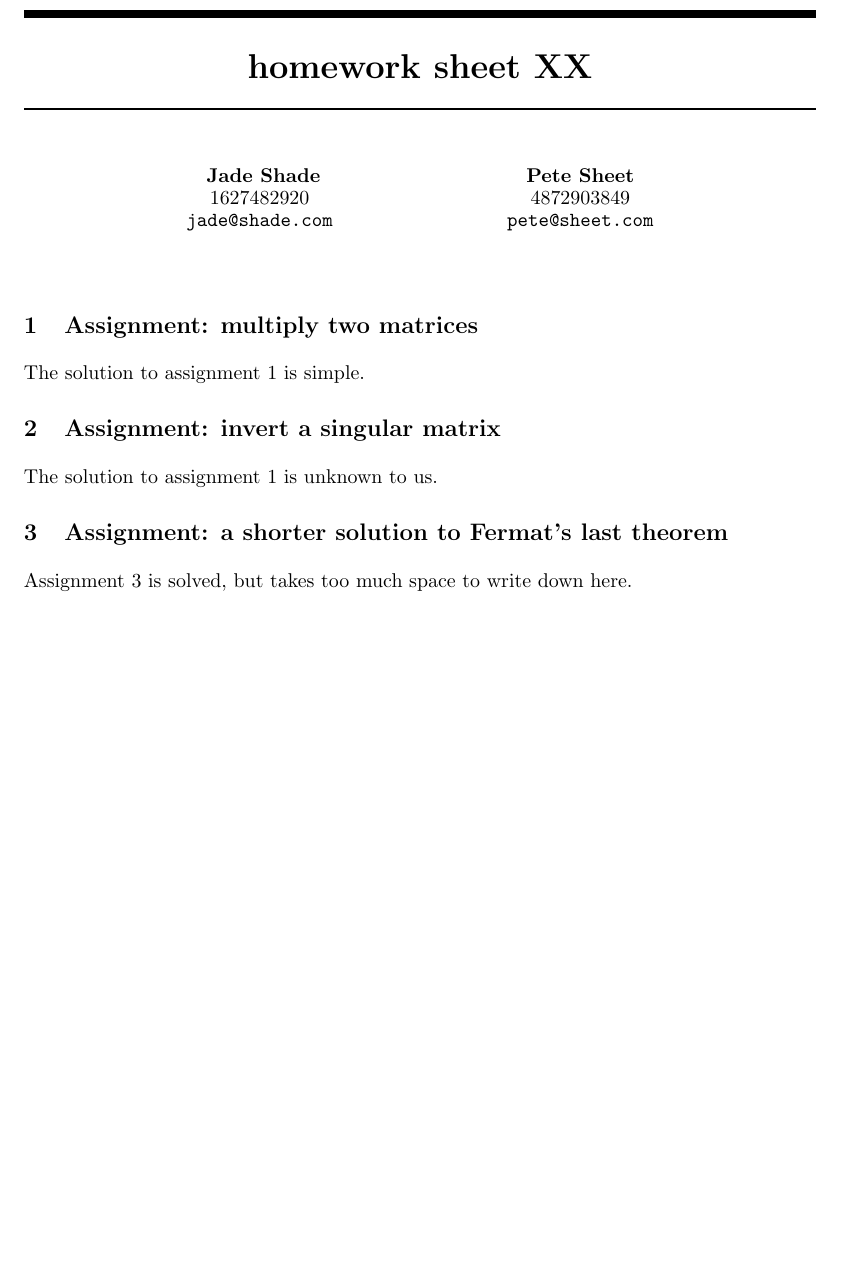
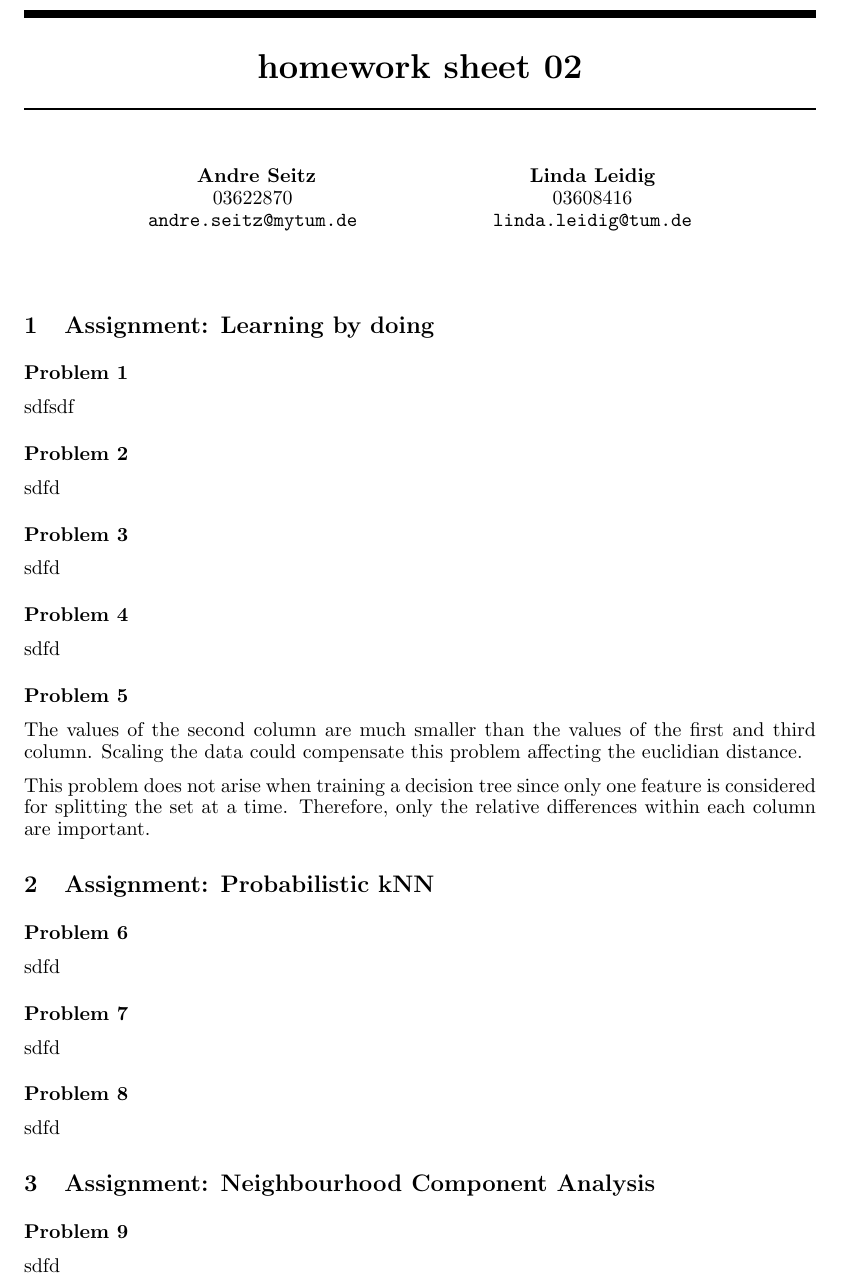
Before and after one commit to leidigl/ml13, a LaTeX document (ex02/ml_02.tex): part of the page, cut so that both start at the same text, the shorter picture padded with empty space. Compiled offline with pdfLaTeX.

Commit message:
tex files

```diff
--- a/ex02/ml_02.tex
+++ b/ex02/ml_02.tex
@@ -8,17 +8,17 @@
 
 % Please update the following line, only change XX to the homework
 % sheet number
-\title{homework sheet XX}
+\title{homework sheet 02}
 
 
 \author{
-\name{Jade Shade}\\
-\imat{1627482920}\\
-\email{jade@shade.com}
+\name{Andre Seitz}\\
+\imat{03622870}\\
+\email{andre.seitz@mytum.de}
 \And
-\name{Pete Sheet} \\
-\imat{4872903849}\\
-\email{pete@sheet.com}
+\name{Linda Leidig} \\
+\imat{03608416}\\
+\email{linda.leidig@tum.de}
 }
 
 % The \author macro works with any number of authors. There are two commands
@@ -34,13 +34,57 @@
 \begin{document}
 \maketitle
 
-\section{Assignment: multiply two matrices}
-The solution to assignment 1 is simple.
+\section{Assignment: Learning by doing}
+\paragraph*{Problem 1}
+$\;$
 
-\section{Assignment: invert a singular matrix}
-The solution to assignment 1 is unknown to us.
+sdfsdf
 
-\section{Assignment: a shorter solution to Fermat's last theorem }
-Assignment 3 is solved, but takes too much space to write down here.
+
+\paragraph*{Problem 2}
+$\;$
+
+sdfd
+
+\paragraph*{Problem 3}
+$\;$
+
+sdfd
+
+\paragraph*{Problem 4}
+$\;$
+
+sdfd
+
+\paragraph*{Problem 5}
+$\;$
+
+The values of the second column are much smaller than the values of the first and third column. Scaling the data could compensate this problem affecting the euclidian distance.
+
+This problem does not arise when training a decision tree since only one feature is considered for splitting the set at a time. Therefore, only the relative differences within each column are important.
+
+\section{Assignment: Probabilistic kNN}
+\paragraph*{Problem 6}
+$\;$
+
+sdfd
+
+\paragraph*{Problem 7}
+$\;$
+
+sdfd
+
+\paragraph*{Problem 8}
+$\;$
+
+sdfd
+
+\section{Assignment: Neighbourhood Component Analysis}
+
+\paragraph*{Problem 9}
+$\;$
+
+sdfd
+
 
 \end{document}
```
